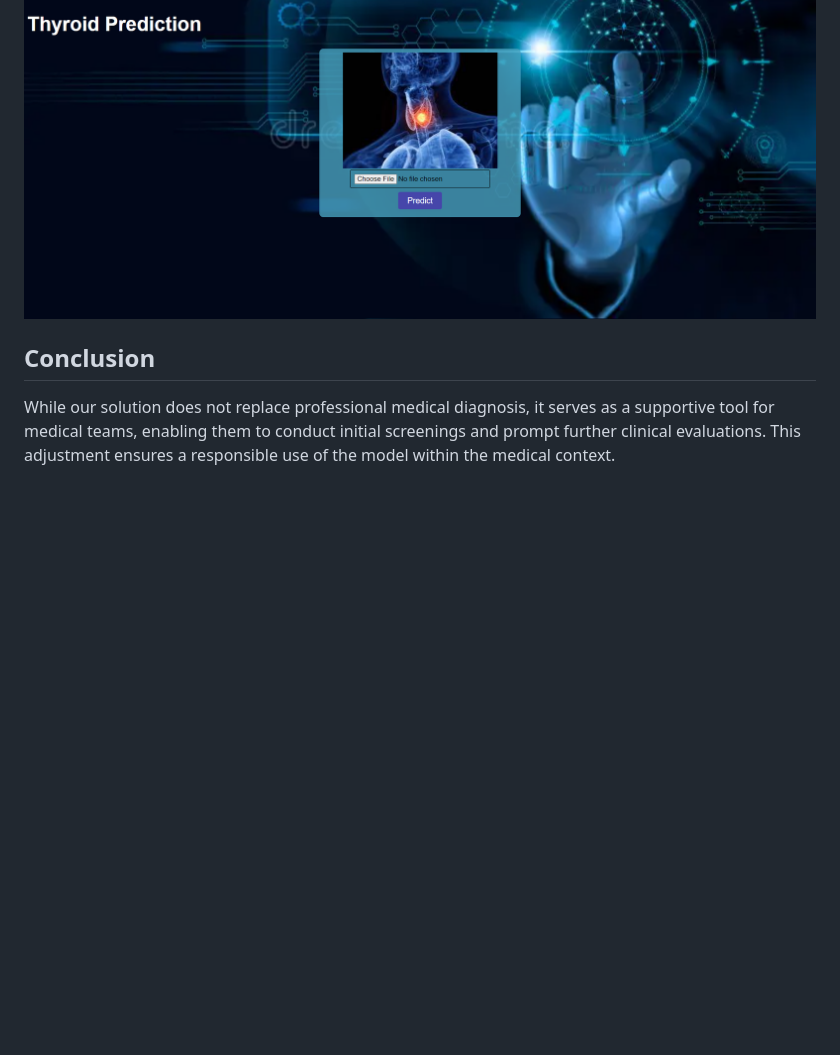
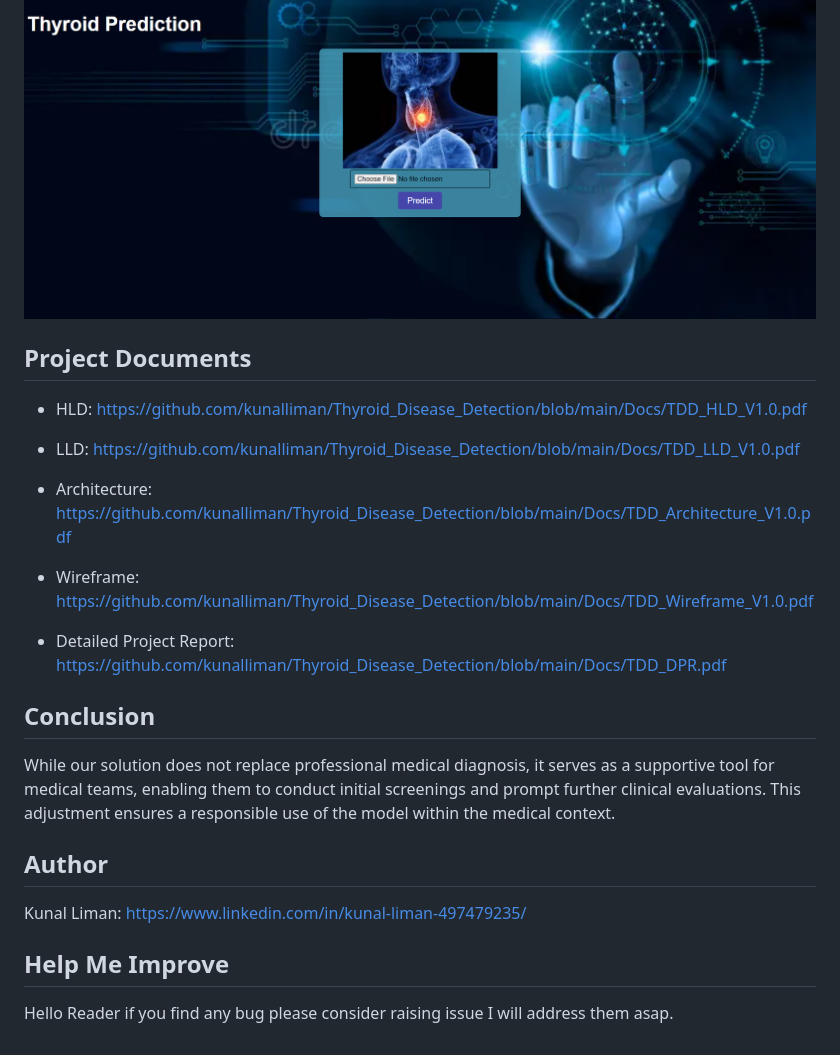
Before and after one commit to kunalliman/Thyroid_Disease_Detection, a Markdown page: README.md, the part around the change. Rendered like a GitHub page; blank space fills up the shorter version.

```diff
--- a/README.md
+++ b/README.md
@@ -52,6 +52,28 @@ Or you can run the app.py to access a web page.  [Flask App](app.py)
 #### Click the User Interface image to see the Demo Video.
 [![Thyroid Detection User Interface](https://github.com/kunalliman/Thyroid_Disease_Detection/blob/main/notebook_files_%26_PPT/Web_img.png)](https://youtu.be/ZpL6g7fq5Nw)
 
+
+## Project Documents
+
+- HLD: https://github.com/kunalliman/Thyroid_Disease_Detection/blob/main/Docs/TDD_HLD_V1.0.pdf
+
+- LLD: https://github.com/kunalliman/Thyroid_Disease_Detection/blob/main/Docs/TDD_LLD_V1.0.pdf
+
+- Architecture: https://github.com/kunalliman/Thyroid_Disease_Detection/blob/main/Docs/TDD_Architecture_V1.0.pdf
+
+- Wireframe: https://github.com/kunalliman/Thyroid_Disease_Detection/blob/main/Docs/TDD_Wireframe_V1.0.pdf
+
+- Detailed Project Report: https://github.com/kunalliman/Thyroid_Disease_Detection/blob/main/Docs/TDD_DPR.pdf
+
 ## Conclusion
 
 While our solution does not replace professional medical diagnosis, it serves as a supportive tool for medical teams, enabling them to conduct initial screenings and prompt further clinical evaluations. This adjustment ensures a responsible use of the model within the medical context.
+
+
+## Author
+
+Kunal Liman: https://www.linkedin.com/in/kunal-liman-497479235/
+
+## Help Me Improve
+
+Hello Reader if you find any bug please consider raising issue I will address them asap.
```
